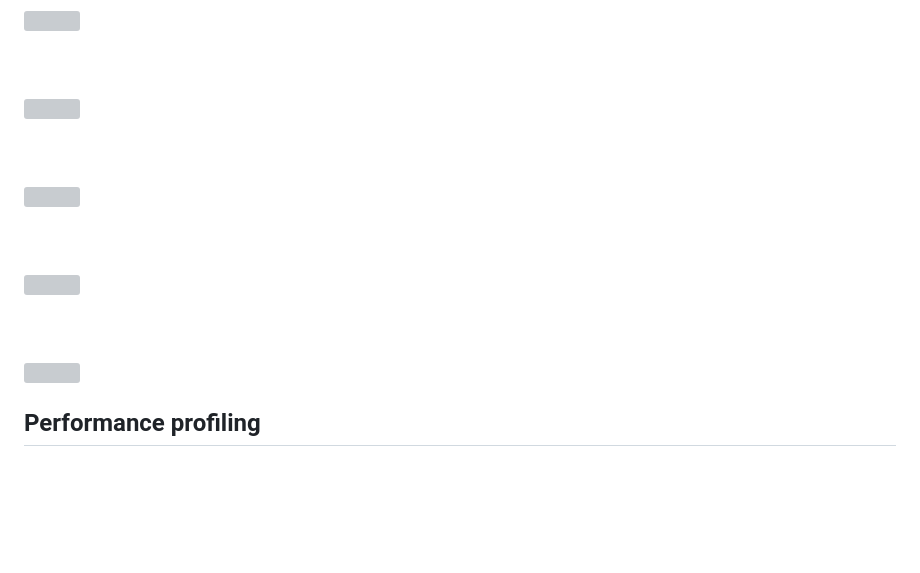
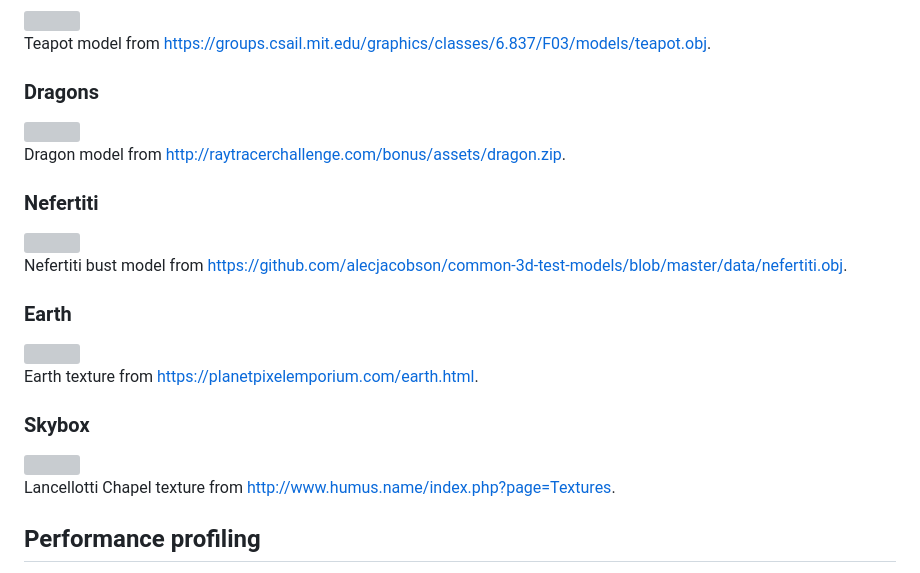
Before and after one commit to SinclaM/ray-tracer-challenge, a Markdown page: README.md, the part around one of its changes. Rendered like a GitHub page; blank space fills up the shorter version; grey boxes are pictures that could not be loaded.

```diff
--- a/README.md
+++ b/README.md
@@ -57,20 +53,26 @@ You can find an interactive demo of this ray tracer online at [sinclam.github.io
 <img src=https://github.com/SinclaM/ray-tracer-challenge/assets/82351204/410f6d29-8b66-463c-a8f4-99ec79700a25 width=800>
 
-<br/><br/>
+Teapot model from [https://groups.csail.mit.edu/graphics/classes/6.837/F03/models/teapot.obj](https://groups.csail.mit.edu/graphics/classes/6.837/F03/models/teapot.obj).
 
+### Dragons
 <img src=https://github.com/SinclaM/ray-tracer-challenge/assets/82351204/010d2169-6d18-460a-b630-ea21f41ec3db width=800>
 
-<br/><br/>
+Dragon model from [http://raytracerchallenge.com/bonus/assets/dragon.zip](http://raytracerchallenge.com/bonus/assets/dragon.zip).
 
+### Nefertiti
 <img src=https://github.com/SinclaM/ray-tracer-challenge/assets/82351204/f1207f39-abed-4ccf-b7d2-8cc0bd073850 height=800>
 
-<br/><br/>
+Nefertiti bust model from [https://github.com/alecjacobson/common-3d-test-models/blob/master/data/nefertiti.obj](https://github.com/alecjacobson/common-3d-test-models/blob/master/data/nefertiti.obj).
 
+### Earth
 <img src=https://github.com/SinclaM/ray-tracer-challenge/assets/82351204/673121c1-905e-4e6f-b6ca-e7eea75c24db width=800>
 
-<br/><br/>
+Earth texture from [https://planetpixelemporium.com/earth.html](https://planetpixelemporium.com/earth.html).
 
+### Skybox
 <img src=https://github.com/SinclaM/ray-tracer-challenge/assets/82351204/18d9d37d-a2f6-4e9e-a811-a0ecf5f8d69b width=800>
+
+Lancellotti Chapel texture from [http://www.humus.name/index.php?page=Textures](http://www.humus.name/index.php?page=Textures).
 
 ## Performance profiling
 
```
Also changed, not shown: other parts of README.md (+44 -10 lines).
